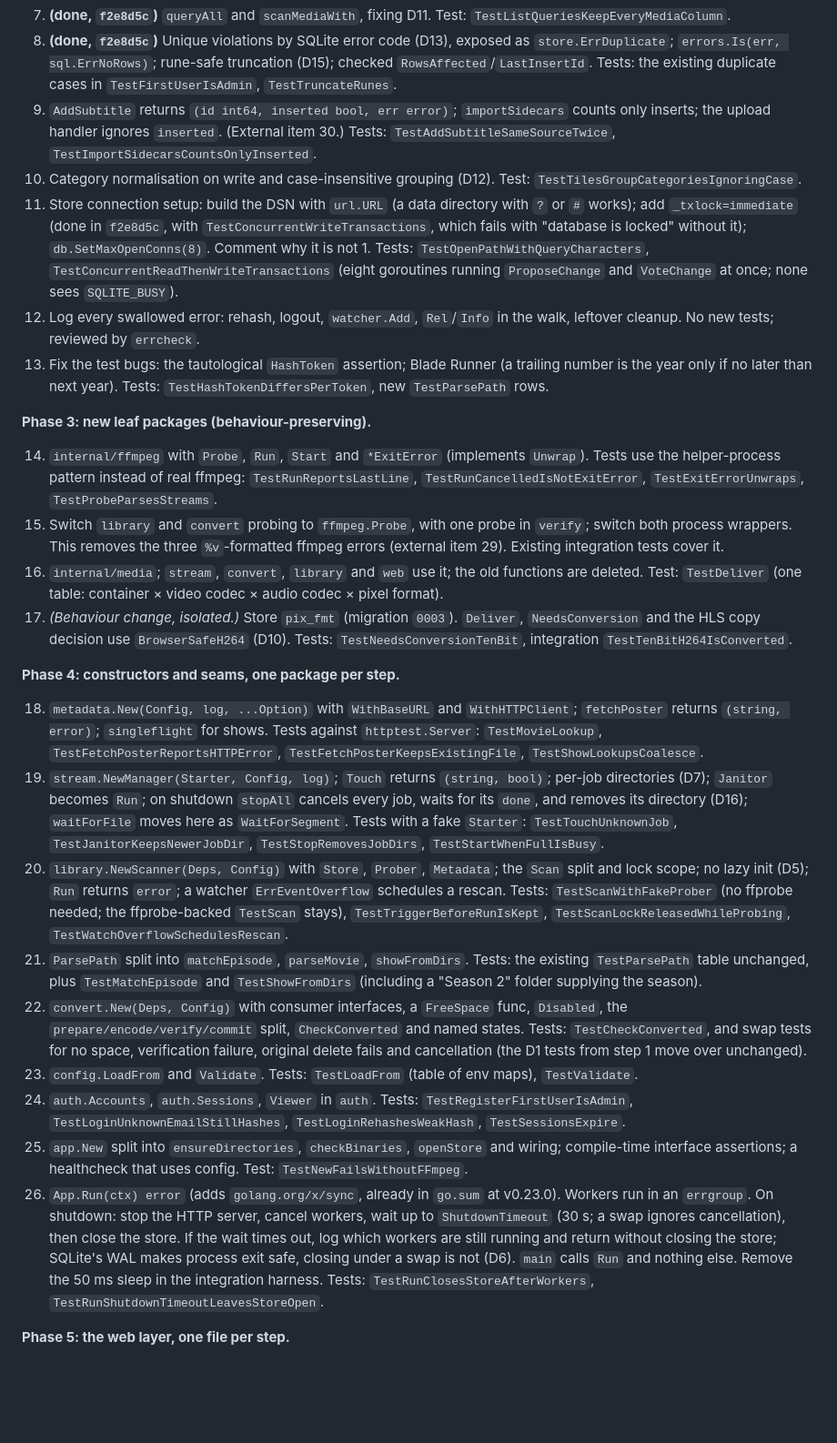
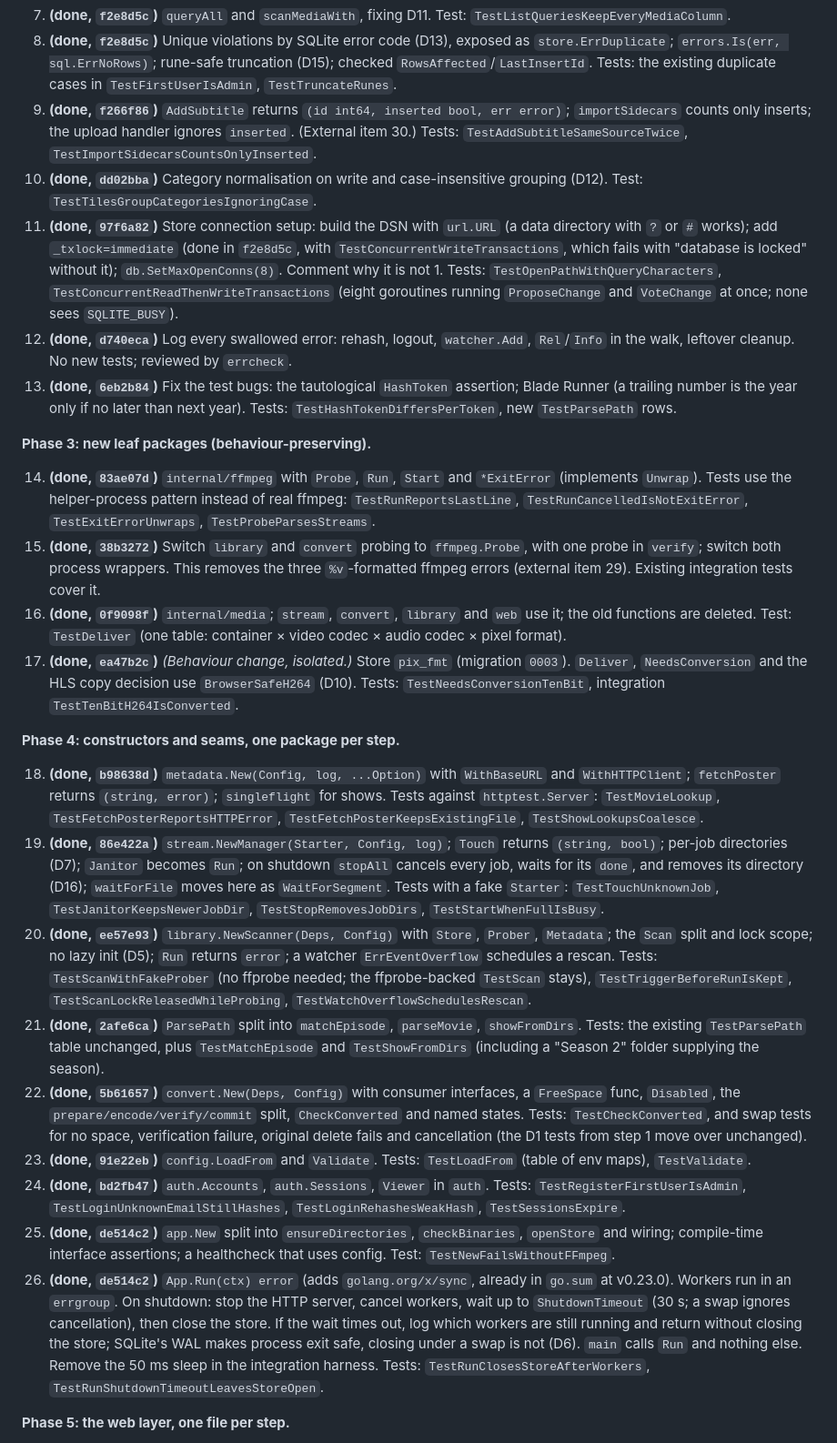
Before and after one commit to AlexCristian/NexusPlay, a Markdown page: docs/design/overhaul-plan.md, the part around one of its changes. Shown at 91% size. Drawn GitHub-style; blank space fills up the shorter version.

Commit message:
plan: mark steps 9-30 done and note where the code differs
Co-Authored-By: Claude Opus 5.5 <noreply@anthropic.com>

```diff
--- a/docs/design/overhaul-plan.md
+++ b/docs/design/overhaul-plan.md
@@ -289,30 +289,30 @@ Each step compiles, keeps `go vet`, `go test -race ./...` and the integration su
 
 7. **(done, `f2e8d5c`)** `queryAll` and `scanMediaWith`, fixing D11. Test: `TestListQueriesKeepEveryMediaColumn`.
 8. **(done, `f2e8d5c`)** Unique violations by SQLite error code (D13), exposed as `store.ErrDuplicate`; `errors.Is(err, sql.ErrNoRows)`; rune-safe truncation (D15); checked `RowsAffected`/`LastInsertId`. Tests: the existing duplicate cases in `TestFirstUserIsAdmin`, `TestTruncateRunes`.
-9. `AddSubtitle` returns `(id int64, inserted bool, err error)`; `importSidecars` counts only inserts; the upload handler ignores `inserted`. (External item 30.) Tests: `TestAddSubtitleSameSourceTwice`, `TestImportSidecarsCountsOnlyInserted`.
-10. Category normalisation on write and case-insensitive grouping (D12). Test: `TestTilesGroupCategoriesIgnoringCase`.
-11. Store connection setup: build the DSN with `url.URL` (a data directory with `?` or `#` works); add `_txlock=immediate` (done in `f2e8d5c`, with `TestConcurrentWriteTransactions`, which fails with "database is locked" without it); `db.SetMaxOpenConns(8)`. Comment why it is not 1. Tests: `TestOpenPathWithQueryCharacters`, `TestConcurrentReadThenWriteTransactions` (eight goroutines running `ProposeChange` and `VoteChange` at once; none sees `SQLITE_BUSY`).
-12. Log every swallowed error: rehash, logout, `watcher.Add`, `Rel`/`Info` in the walk, leftover cleanup. No new tests; reviewed by `errcheck`.
-13. Fix the test bugs: the tautological `HashToken` assertion; Blade Runner (a trailing number is the year only if no later than next year). Tests: `TestHashTokenDiffersPerToken`, new `TestParsePath` rows.
+9. **(done, `f266f86`)** `AddSubtitle` returns `(id int64, inserted bool, err error)`; `importSidecars` counts only inserts; the upload handler ignores `inserted`. (External item 30.) Tests: `TestAddSubtitleSameSourceTwice`, `TestImportSidecarsCountsOnlyInserted`.
+10. **(done, `dd02bba`)** Category normalisation on write and case-insensitive grouping (D12). Test: `TestTilesGroupCategoriesIgnoringCase`.
+11. **(done, `97f6a82`)** Store connection setup: build the DSN with `url.URL` (a data directory with `?` or `#` works); add `_txlock=immediate` (done in `f2e8d5c`, with `TestConcurrentWriteTransactions`, which fails with "database is locked" without it); `db.SetMaxOpenConns(8)`. Comment why it is not 1. Tests: `TestOpenPathWithQueryCharacters`, `TestConcurrentReadThenWriteTransactions` (eight goroutines running `ProposeChange` and `VoteChange` at once; none sees `SQLITE_BUSY`).
+12. **(done, `d740eca`)** Log every swallowed error: rehash, logout, `watcher.Add`, `Rel`/`Info` in the walk, leftover cleanup. No new tests; reviewed by `errcheck`.
+13. **(done, `6eb2b84`)** Fix the test bugs: the tautological `HashToken` assertion; Blade Runner (a trailing number is the year only if no later than next year). Tests: `TestHashTokenDiffersPerToken`, new `TestParsePath` rows.
 
 **Phase 3: new leaf packages (behaviour-preserving).**
 
-14. `internal/ffmpeg` with `Probe`, `Run`, `Start` and `*ExitError` (implements `Unwrap`). Tests use the helper-process pattern instead of real ffmpeg: `TestRunReportsLastLine`, `TestRunCancelledIsNotExitError`, `TestExitErrorUnwraps`, `TestProbeParsesStreams`.
-15. Switch `library` and `convert` probing to `ffmpeg.Probe`, with one probe in `verify`; switch both process wrappers. This removes the three `%v`-formatted ffmpeg errors (external item 29). Existing integration tests cover it.
-16. `internal/media`; `stream`, `convert`, `library` and `web` use it; the old functions are deleted. Test: `TestDeliver` (one table: container × video codec × audio codec × pixel format).
-17. *(Behaviour change, isolated.)* Store `pix_fmt` (migration `0003`). `Deliver`, `NeedsConversion` and the HLS copy decision use `BrowserSafeH264` (D10). Tests: `TestNeedsConversionTenBit`, integration `TestTenBitH264IsConverted`.
+14. **(done, `83ae07d`)** `internal/ffmpeg` with `Probe`, `Run`, `Start` and `*ExitError` (implements `Unwrap`). Tests use the helper-process pattern instead of real ffmpeg: `TestRunReportsLastLine`, `TestRunCancelledIsNotExitError`, `TestExitErrorUnwraps`, `TestProbeParsesStreams`.
+15. **(done, `38b3272`)** Switch `library` and `convert` probing to `ffmpeg.Probe`, with one probe in `verify`; switch both process wrappers. This removes the three `%v`-formatted ffmpeg errors (external item 29). Existing integration tests cover it.
+16. **(done, `0f9098f`)** `internal/media`; `stream`, `convert`, `library` and `web` use it; the old functions are deleted. Test: `TestDeliver` (one table: container × video codec × audio codec × pixel format).
+17. **(done, `ea47b2c`)** *(Behaviour change, isolated.)* Store `pix_fmt` (migration `0003`). `Deliver`, `NeedsConversion` and the HLS copy decision use `BrowserSafeH264` (D10). Tests: `TestNeedsConversionTenBit`, integration `TestTenBitH264IsConverted`.
 
 **Phase 4: constructors and seams, one package per step.**
 
-18. `metadata.New(Config, log, ...Option)` with `WithBaseURL` and `WithHTTPClient`; `fetchPoster` returns `(string, error)`; `singleflight` for shows. Tests against `httptest.Server`: `TestMovieLookup`, `TestFetchPosterReportsHTTPError`, `TestFetchPosterKeepsExistingFile`, `TestShowLookupsCoalesce`.
-19. `stream.NewManager(Starter, Config, log)`; `Touch` returns `(string, bool)`; per-job directories (D7); `Janitor` becomes `Run`; on shutdown `stopAll` cancels every job, waits for its `done`, and removes its directory (D16); `waitForFile` moves here as `WaitForSegment`. Tests with a fake `Starter`: `TestTouchUnknownJob`, `TestJanitorKeepsNewerJobDir`, `TestStopRemovesJobDirs`, `TestStartWhenFullIsBusy`.
-20. `library.NewScanner(Deps, Config)` with `Store`, `Prober`, `Metadata`; the `Scan` split and lock scope; no lazy init (D5); `Run` returns `error`; a watcher `ErrEventOverflow` schedules a rescan. Tests: `TestScanWithFakeProber` (no ffprobe needed; the ffprobe-backed `TestScan` stays), `TestTriggerBeforeRunIsKept`, `TestScanLockReleasedWhileProbing`, `TestWatchOverflowSchedulesRescan`.
-21. `ParsePath` split into `matchEpisode`, `parseMovie`, `showFromDirs`. Tests: the existing `TestParsePath` table unchanged, plus `TestMatchEpisode` and `TestShowFromDirs` (including a "Season 2" folder supplying the season).
-22. `convert.New(Deps, Config)` with consumer interfaces, a `FreeSpace` func, `Disabled`, the `prepare/encode/verify/commit` split, `CheckConverted` and named states. Tests: `TestCheckConverted`, and swap tests for no space, verification failure, original delete fails and cancellation (the D1 tests from step 1 move over unchanged).
-23. `config.LoadFrom` and `Validate`. Tests: `TestLoadFrom` (table of env maps), `TestValidate`.
-24. `auth.Accounts`, `auth.Sessions`, `Viewer` in `auth`. Tests: `TestRegisterFirstUserIsAdmin`, `TestLoginUnknownEmailStillHashes`, `TestLoginRehashesWeakHash`, `TestSessionsExpire`.
-25. `app.New` split into `ensureDirectories`, `checkBinaries`, `openStore` and wiring; compile-time interface assertions; a healthcheck that uses config. Test: `TestNewFailsWithoutFFmpeg`.
-26. `App.Run(ctx) error` (adds `golang.org/x/sync`, already in `go.sum` at v0.23.0). Workers run in an `errgroup`. On shutdown: stop the HTTP server, cancel workers, wait up to `ShutdownTimeout` (30 s; a swap ignores cancellation), then close the store. If the wait times out, log which workers are still running and return without closing the store; SQLite's WAL makes process exit safe, closing under a swap is not (D6). `main` calls `Run` and nothing else. Remove the 50 ms sleep in the integration harness. Tests: `TestRunClosesStoreAfterWorkers`, `TestRunShutdownTimeoutLeavesStoreOpen`.
+18. **(done, `b98638d`)** `metadata.New(Config, log, ...Option)` with `WithBaseURL` and `WithHTTPClient`; `fetchPoster` returns `(string, error)`; `singleflight` for shows. Tests against `httptest.Server`: `TestMovieLookup`, `TestFetchPosterReportsHTTPError`, `TestFetchPosterKeepsExistingFile`, `TestShowLookupsCoalesce`.
+19. **(done, `86e422a`)** `stream.NewManager(Starter, Config, log)`; `Touch` returns `(string, bool)`; per-job directories (D7); `Janitor` becomes `Run`; on shutdown `stopAll` cancels every job, waits for its `done`, and removes its directory (D16); `waitForFile` moves here as `WaitForSegment`. Tests with a fake `Starter`: `TestTouchUnknownJob`, `TestJanitorKeepsNewerJobDir`, `TestStopRemovesJobDirs`, `TestStartWhenFullIsBusy`.
+20. **(done, `ee57e93`)** `library.NewScanner(Deps, Config)` with `Store`, `Prober`, `Metadata`; the `Scan` split and lock scope; no lazy init (D5); `Run` returns `error`; a watcher `ErrEventOverflow` schedules a rescan. Tests: `TestScanWithFakeProber` (no ffprobe needed; the ffprobe-backed `TestScan` stays), `TestTriggerBeforeRunIsKept`, `TestScanLockReleasedWhileProbing`, `TestWatchOverflowSchedulesRescan`.
+21. **(done, `2afe6ca`)** `ParsePath` split into `matchEpisode`, `parseMovie`, `showFromDirs`. Tests: the existing `TestParsePath` table unchanged, plus `TestMatchEpisode` and `TestShowFromDirs` (including a "Season 2" folder supplying the season).
+22. **(done, `5b61657`)** `convert.New(Deps, Config)` with consumer interfaces, a `FreeSpace` func, `Disabled`, the `prepare/encode/verify/commit` split, `CheckConverted` and named states. Tests: `TestCheckConverted`, and swap tests for no space, verification failure, original delete fails and cancellation (the D1 tests from step 1 move over unchanged).
+23. **(done, `91e22eb`)** `config.LoadFrom` and `Validate`. Tests: `TestLoadFrom` (table of env maps), `TestValidate`.
+24. **(done, `bd2fb47`)** `auth.Accounts`, `auth.Sessions`, `Viewer` in `auth`. Tests: `TestRegisterFirstUserIsAdmin`, `TestLoginUnknownEmailStillHashes`, `TestLoginRehashesWeakHash`, `TestSessionsExpire`.
+25. **(done, `de514c2`)** `app.New` split into `ensureDirectories`, `checkBinaries`, `openStore` and wiring; compile-time interface assertions; a healthcheck that uses config. Test: `TestNewFailsWithoutFFmpeg`.
+26. **(done, `de514c2`)** `App.Run(ctx) error` (adds `golang.org/x/sync`, already in `go.sum` at v0.23.0). Workers run in an `errgroup`. On shutdown: stop the HTTP server, cancel workers, wait up to `ShutdownTimeout` (30 s; a swap ignores cancellation), then close the store. If the wait times out, log which workers are still running and return without closing the store; SQLite's WAL makes process exit safe, closing under a swap is not (D6). `main` calls `Run` and nothing else. Remove the 50 ms sleep in the integration harness. Tests: `TestRunClosesStoreAfterWorkers`, `TestRunShutdownTimeoutLeavesStoreOpen`.
 
 **Phase 5: the web layer, one file per step.**
 
```
Also changed, not shown: other parts of docs/design/overhaul-plan.md (+10 -4 lines).
